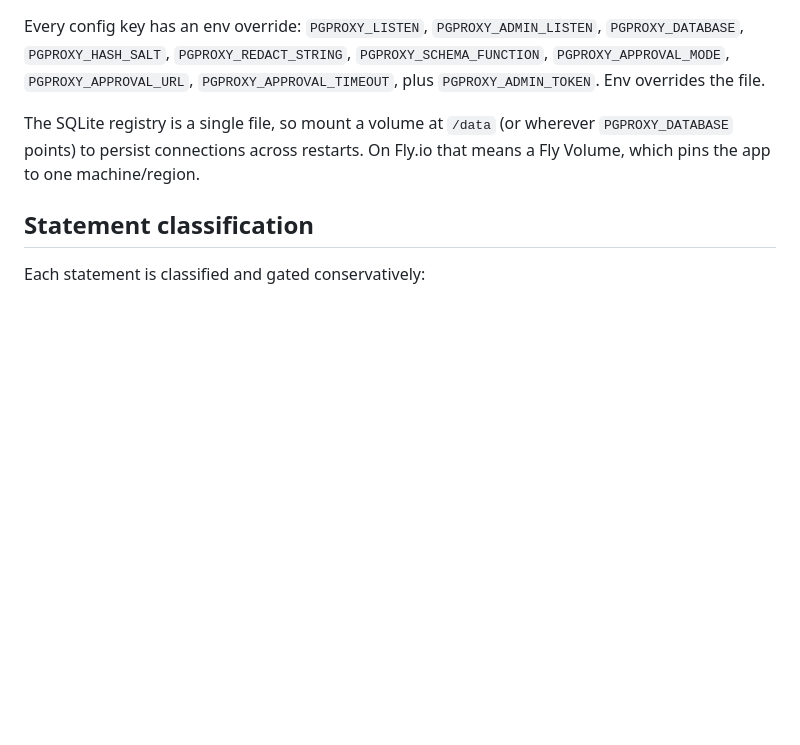
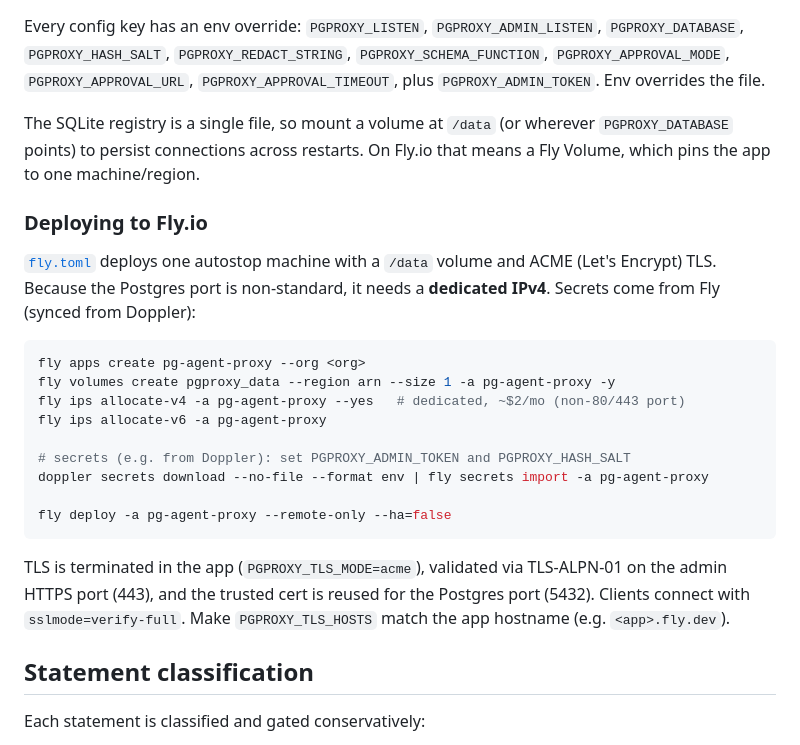
Before and after one commit to vepsala/colimander, a Markdown page: README.md, the part around the change. Rendered like a GitHub page; blank space fills up the shorter version.

Commit message:
Add Fly.io deployment config
fly.toml: one autostop machine, /data volume for the SQLite registry, ACME TLS
(trusted Let's Encrypt cert via TLS-ALPN-01 on 443, reused for the Postgres
port 5432), dashboard approvals. Secrets sourced from Fly/Doppler. README documents
the deploy (dedicated IPv4, volume, secret sync).

Co-Authored-By: Claude Opus 4.8 (1M context) <noreply@anthropic.com>

````diff
--- a/README.md
+++ b/README.md
@@ -200,6 +200,29 @@ The SQLite registry is a single file, so mount a volume at `/data` (or wherever
 `PGPROXY_DATABASE` points) to persist connections across restarts. On Fly.io
 that means a Fly Volume, which pins the app to one machine/region.
 
+### Deploying to Fly.io
+
+[`fly.toml`](fly.toml) deploys one autostop machine with a `/data` volume and
+ACME (Let's Encrypt) TLS. Because the Postgres port is non-standard, it needs a
+**dedicated IPv4**. Secrets come from Fly (synced from Doppler):
+
+```bash
+fly apps create pg-agent-proxy --org <org>
+fly volumes create pgproxy_data --region arn --size 1 -a pg-agent-proxy -y
+fly ips allocate-v4 -a pg-agent-proxy --yes   # dedicated, ~$2/mo (non-80/443 port)
+fly ips allocate-v6 -a pg-agent-proxy
+
+# secrets (e.g. from Doppler): set PGPROXY_ADMIN_TOKEN and PGPROXY_HASH_SALT
+doppler secrets download --no-file --format env | fly secrets import -a pg-agent-proxy
+
+fly deploy -a pg-agent-proxy --remote-only --ha=false
+```
+
+TLS is terminated in the app (`PGPROXY_TLS_MODE=acme`), validated via
+TLS-ALPN-01 on the admin HTTPS port (443), and the trusted cert is reused for
+the Postgres port (5432). Clients connect with `sslmode=verify-full`. Make
+`PGPROXY_TLS_HOSTS` match the app hostname (e.g. `<app>.fly.dev`).
+
 ## Statement classification
 
 Each statement is classified and gated conservatively:
````
